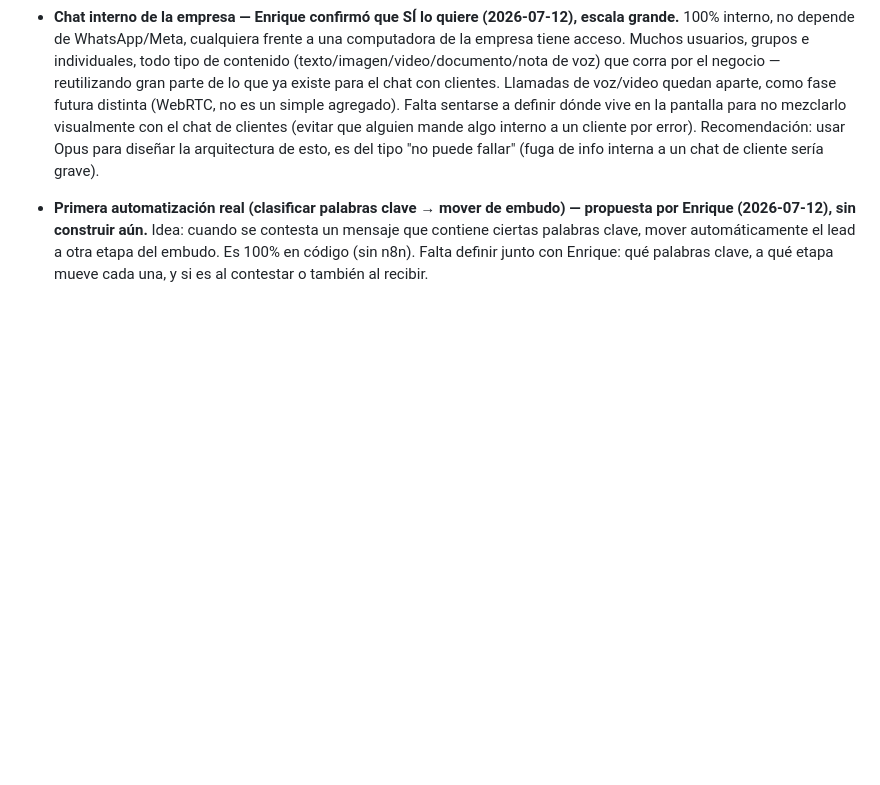
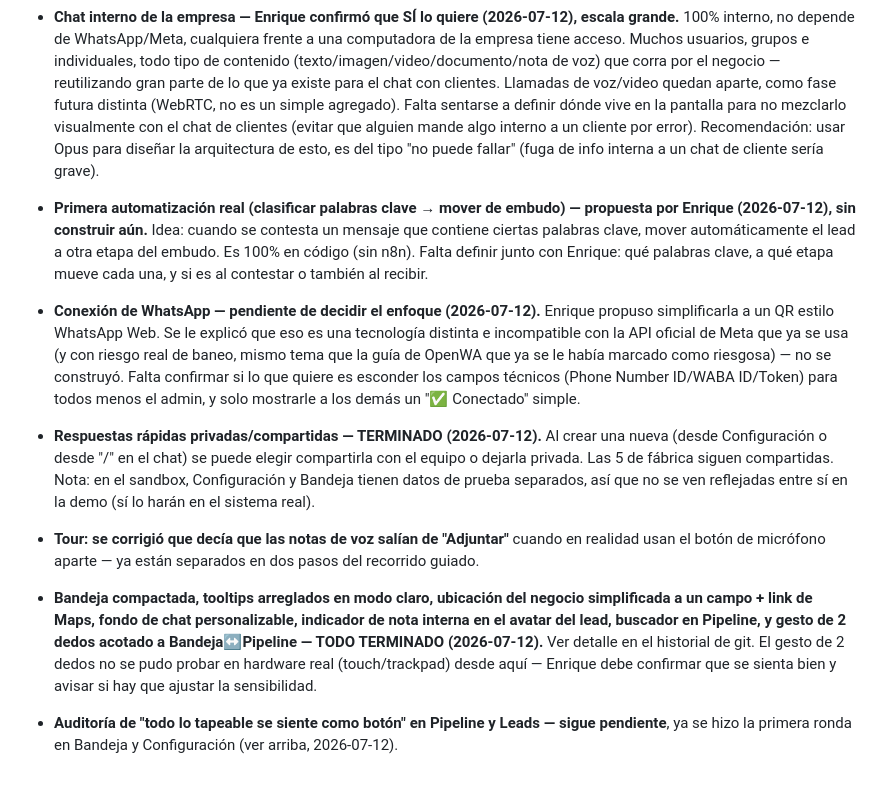
Before and after one commit to efigueroaesqueda-cell/leads-portal, a Markdown page: PENDIENTES.md, the part around the change. Rendered like a GitHub page; blank space fills up the shorter version.

Commit message:
Actualiza pendientes con el trabajo de hoy
Co-Authored-By: Claude Opus 4.8 <noreply@anthropic.com>

```diff
--- a/PENDIENTES.md
+++ b/PENDIENTES.md
@@ -31,3 +31,13 @@ Cosas que quedaron anotadas para retomar más adelante, no urgentes hoy.
 - **Chat interno de la empresa — Enrique confirmó que SÍ lo quiere (2026-07-12), escala grande.** 100% interno, no depende de WhatsApp/Meta, cualquiera frente a una computadora de la empresa tiene acceso. Muchos usuarios, grupos e individuales, todo tipo de contenido (texto/imagen/video/documento/nota de voz) que corra por el negocio — reutilizando gran parte de lo que ya existe para el chat con clientes. Llamadas de voz/video quedan aparte, como fase futura distinta (WebRTC, no es un simple agregado). Falta sentarse a definir dónde vive en la pantalla para no mezclarlo visualmente con el chat de clientes (evitar que alguien mande algo interno a un cliente por error). Recomendación: usar Opus para diseñar la arquitectura de esto, es del tipo "no puede fallar" (fuga de info interna a un chat de cliente sería grave).
 
 - **Primera automatización real (clasificar palabras clave → mover de embudo) — propuesta por Enrique (2026-07-12), sin construir aún.** Idea: cuando se contesta un mensaje que contiene ciertas palabras clave, mover automáticamente el lead a otra etapa del embudo. Es 100% en código (sin n8n). Falta definir junto con Enrique: qué palabras clave, a qué etapa mueve cada una, y si es al contestar o también al recibir.
+
+- **Conexión de WhatsApp — pendiente de decidir el enfoque (2026-07-12).** Enrique propuso simplificarla a un QR estilo WhatsApp Web. Se le explicó que eso es una tecnología distinta e incompatible con la API oficial de Meta que ya se usa (y con riesgo real de baneo, mismo tema que la guía de OpenWA que ya se le había marcado como riesgosa) — no se construyó. Falta confirmar si lo que quiere es esconder los campos técnicos (Phone Number ID/WABA ID/Token) para todos menos el admin, y solo mostrarle a los demás un "✅ Conectado" simple.
+
+- **Respuestas rápidas privadas/compartidas — TERMINADO (2026-07-12).** Al crear una nueva (desde Configuración o desde "/" en el chat) se puede elegir compartirla con el equipo o dejarla privada. Las 5 de fábrica siguen compartidas. Nota: en el sandbox, Configuración y Bandeja tienen datos de prueba separados, así que no se ven reflejadas entre sí en la demo (sí lo harán en el sistema real).
+
+- **Tour: se corrigió que decía que las notas de voz salían de "Adjuntar"** cuando en realidad usan el botón de micrófono aparte — ya están separados en dos pasos del recorrido guiado.
+
+- **Bandeja compactada, tooltips arreglados en modo claro, ubicación del negocio simplificada a un campo + link de Maps, fondo de chat personalizable, indicador de nota interna en el avatar del lead, buscador en Pipeline, y gesto de 2 dedos acotado a Bandeja↔Pipeline — TODO TERMINADO (2026-07-12).** Ver detalle en el historial de git. El gesto de 2 dedos no se pudo probar en hardware real (touch/trackpad) desde aquí — Enrique debe confirmar que se sienta bien y avisar si hay que ajustar la sensibilidad.
+
+- **Auditoría de "todo lo tapeable se siente como botón" en Pipeline y Leads — sigue pendiente**, ya se hizo la primera ronda en Bandeja y Configuración (ver arriba, 2026-07-12).
```
